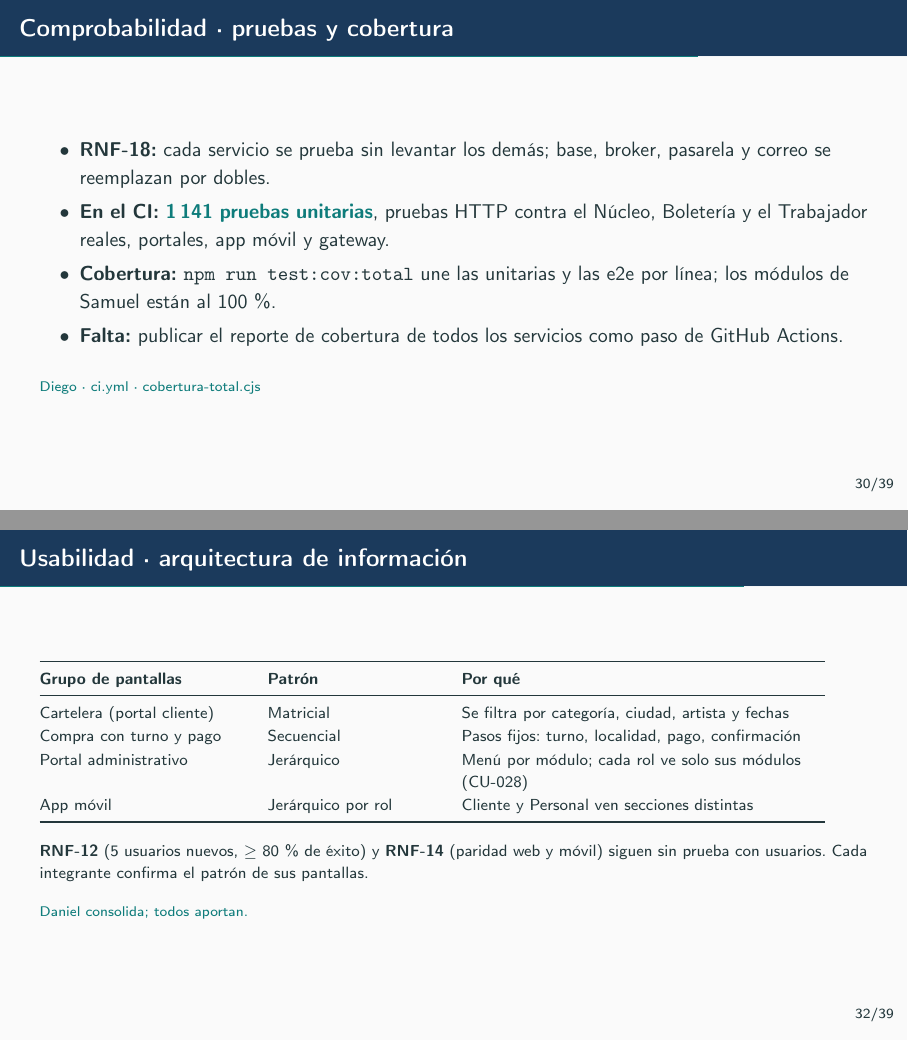
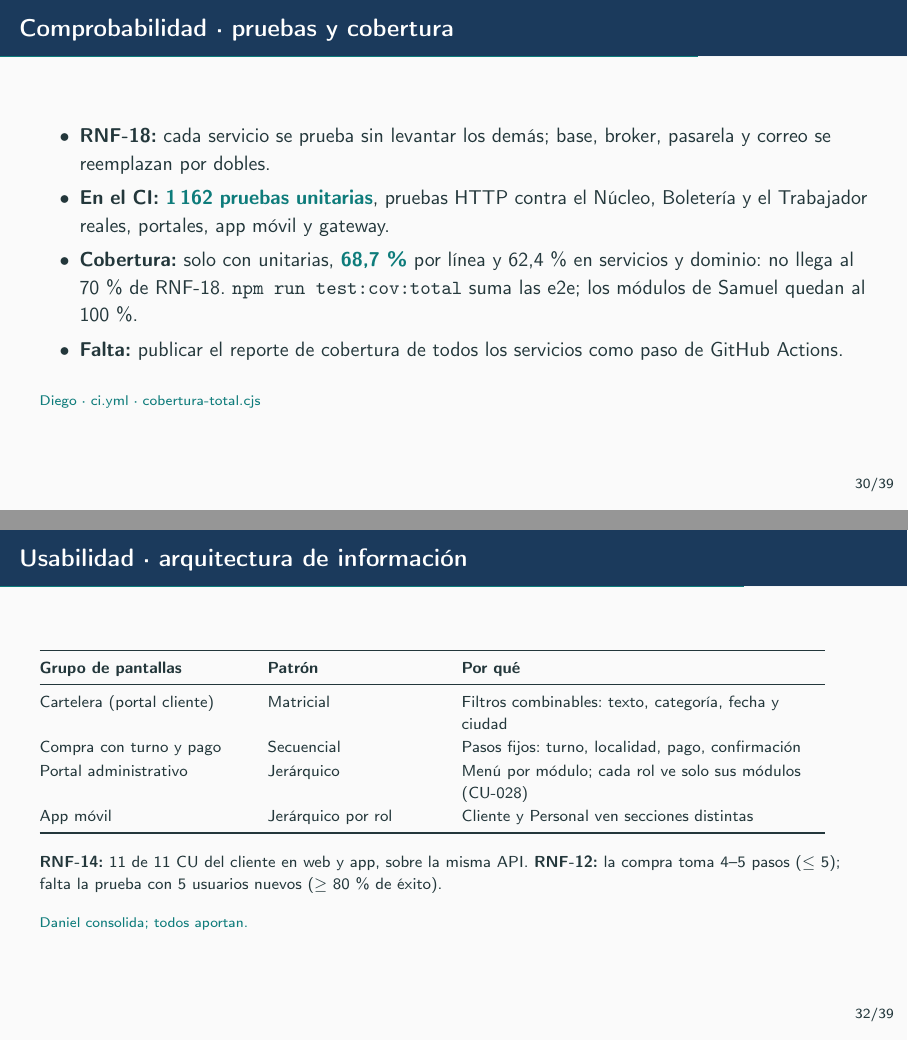
Before and after one commit to Emperador24/HEXACORE, LaTeX slides (Documentation/Work/Sustentacion.tex): pages 34 and 36 of 44, joined at a grey line. Compiled offline with pdfLaTeX.

Commit message:
docs(sustentacion): presentación final alineada con el SAD
Sustentacion.pdf es la presentación que se entrega. Comprobabilidad con 1162
unitarias y la cobertura medida (68,7 % solo unitarias); usabilidad con RNF-14
medido (11 de 11) y los filtros reales de la cartelera; desplegabilidad en lo
que queda abierto; entregables con la rama main y el servidor. El SAD suma la
cartelera como patrón matricial.

```diff
--- a/Documentation/Work/Sustentacion.tex
+++ b/Documentation/Work/Sustentacion.tex
@@ -319,8 +319,8 @@ Image IDs SHA-256 iguales antes/después; \texttt{--no-build}. Sin recarga en ca
 \begin{frame}{Comprobabilidad · pruebas y cobertura}
 \begin{itemize}\setlength\itemsep{0.35em}
 \item \textbf{RNF-18:} cada servicio se prueba sin levantar los demás; base, broker, pasarela y correo se reemplazan por dobles.
-\item \textbf{En el CI:} \cifra{1\,141 pruebas unitarias}, pruebas HTTP contra el Núcleo, Boletería y el Trabajador reales, portales, app móvil y gateway.
-\item \textbf{Cobertura:} \texttt{npm run test:cov:total} une las unitarias y las e2e por línea; los módulos de Samuel están al 100\,\%.
+\item \textbf{En el CI:} \cifra{1\,162 pruebas unitarias}, pruebas HTTP contra el Núcleo, Boletería y el Trabajador reales, portales, app móvil y gateway.
+\item \textbf{Cobertura:} solo con unitarias, \cifra{68,7\,\%} por línea y 62,4\,\% en servicios y dominio: no llega al 70\,\% de RNF-18. \texttt{npm run test:cov:total} suma las e2e; los módulos de Samuel quedan al 100\,\%.
 \item \textbf{Falta:} publicar el reporte de cobertura de todos los servicios como paso de GitHub Actions.
 \end{itemize}
 \nota{Diego · \codigo{.github/workflows/ci.yml}{ci.yml} · \codigo{App/backend/test/cobertura-total.cjs}{cobertura-total.cjs}}
@@ -356,7 +356,7 @@ Image IDs SHA-256 iguales antes/después; \texttt{--no-build}. Sin recarga en ca
 \toprule
 \textbf{Grupo de pantallas} & \textbf{Patrón} & \textbf{Por qué}\\
 \midrule
-Cartelera (portal cliente) & Matricial & Se filtra por categoría, ciudad, artista y fechas\\
+Cartelera (portal cliente) & Matricial & Filtros combinables: texto, categoría, fecha y ciudad\\
 Compra con turno y pago & Secuencial & Pasos fijos: turno, localidad, pago, confirmación\\
 Portal administrativo & Jerárquico & Menú por módulo; cada rol ve solo sus módulos (CU-028)\\
 App móvil & Jerárquico por rol & Cliente y Personal ven secciones distintas\\
@@ -364,8 +364,8 @@ App móvil & Jerárquico por rol & Cliente y Personal ven secciones distintas\\
 \end{tabular}
 
 \vspace{0.6em}
-\textbf{RNF-12} (5 usuarios nuevos, $\geq$ 80\,\% de éxito) y \textbf{RNF-14} (paridad web y móvil)
-siguen sin prueba con usuarios. Cada integrante confirma el patrón de sus pantallas.
+\textbf{RNF-14:} 11 de 11 CU del cliente en web y app, sobre la misma API. \textbf{RNF-12:} la compra
+toma 4--5 pasos ($\leq$ 5); falta la prueba con 5 usuarios nuevos ($\geq$ 80\,\% de éxito).
 \nota{Daniel consolida; todos aportan.}
 \end{frame}
 
```
Also changed, not shown: Documentation/Work/AtributosEquipo.tex (+4 -0 lines), Documentation/Submission/DescripcionArquitecturaSoftware.pdf, Documentation/Submission/Sustentacion.pdf, Documentation/Work/Sustentacion.tex (7 more changed lines).
